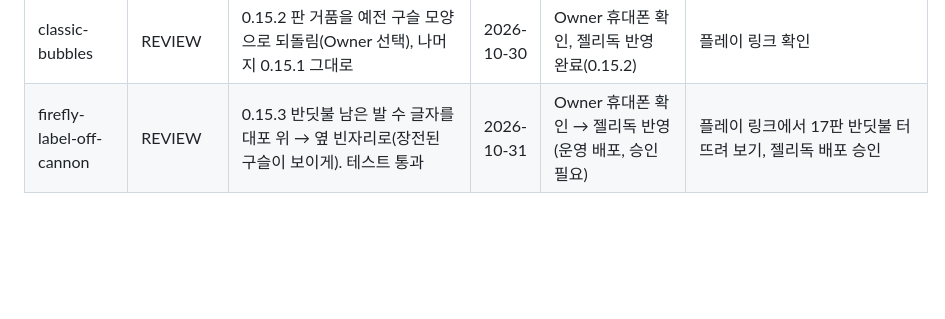
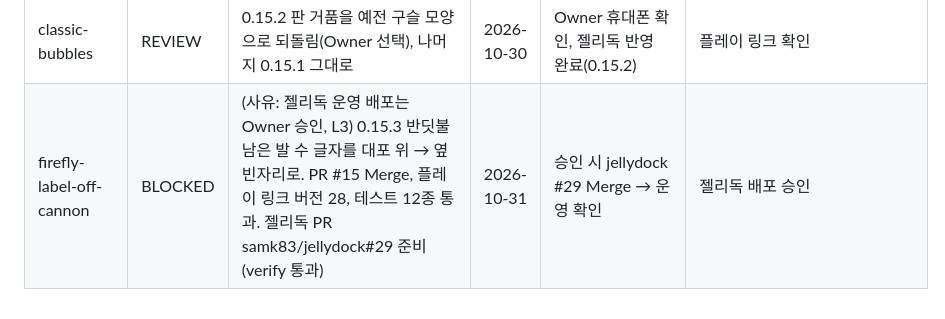
Before and after one commit to samk83/jellypop, a Markdown page: STATUS.md, the part around the change. GitHub-like rendering; blank space fills up the shorter version.

Commit message:
STATUS: 0.15.3 젤리독 배포 준비(승인 대기)
Co-Authored-By: Claude Opus 5.5 <noreply@anthropic.com>
Claude-Session: https://claude.ai/code/session_01AosnsfrF235BQgJ1fyAoNJ

```diff
--- a/STATUS.md
+++ b/STATUS.md
@@ -32,4 +32,4 @@
 | boss-bonus-lives | DONE | 0.15.0 부두목전(놈놈 부하)·대포 위 안내 창 치움·보너스 젤리→보너스 스테이지(생명 +1)·생명 3개·젤리 표정·게임 오버 선 낮춤·구미 젤리 모양. 테스트 10종 전부 통과(새 lives-bonus 25), 내부 리뷰 7건 반영 | 2026-10-29 | Owner 휴대폰 체감 피드백 반영, 젤리독 반영 완료(0.15.2) | 플레이 링크에서 3·6스테이지 해 보기 |
 | gameover-contact | DONE | 0.15.1 닿아야 실패(말랑이·대포·기다리는 젤리·바닥), 예전 선은 강한 경고, 닿은 자리 표시, 작은 게임 오버 창(위쪽) | 2026-10-30 | Owner 휴대폰 확인, 젤리독 반영 완료(0.15.2) | 플레이 링크에서 일부러 져 보기 |
 | classic-bubbles | REVIEW | 0.15.2 판 거품을 예전 구슬 모양으로 되돌림(Owner 선택), 나머지 0.15.1 그대로 | 2026-10-30 | Owner 휴대폰 확인, 젤리독 반영 완료(0.15.2) | 플레이 링크 확인 |
-| firefly-label-off-cannon | REVIEW | 0.15.3 반딧불 남은 발 수 글자를 대포 위 → 옆 빈자리로(장전된 구슬이 보이게). 테스트 통과 | 2026-10-31 | Owner 휴대폰 확인 → 젤리독 반영(운영 배포, 승인 필요) | 플레이 링크에서 17판 반딧불 터뜨려 보기, 젤리독 배포 승인 |
+| firefly-label-off-cannon | BLOCKED | (사유: 젤리독 운영 배포는 Owner 승인, L3) 0.15.3 반딧불 남은 발 수 글자를 대포 위 → 옆 빈자리로. PR #15 Merge, 플레이 링크 버전 28, 테스트 12종 통과. 젤리독 PR samk83/jellydock#29 준비(verify 통과) | 2026-10-31 | 승인 시 jellydock #29 Merge → 운영 확인 | 젤리독 배포 승인 |
```
